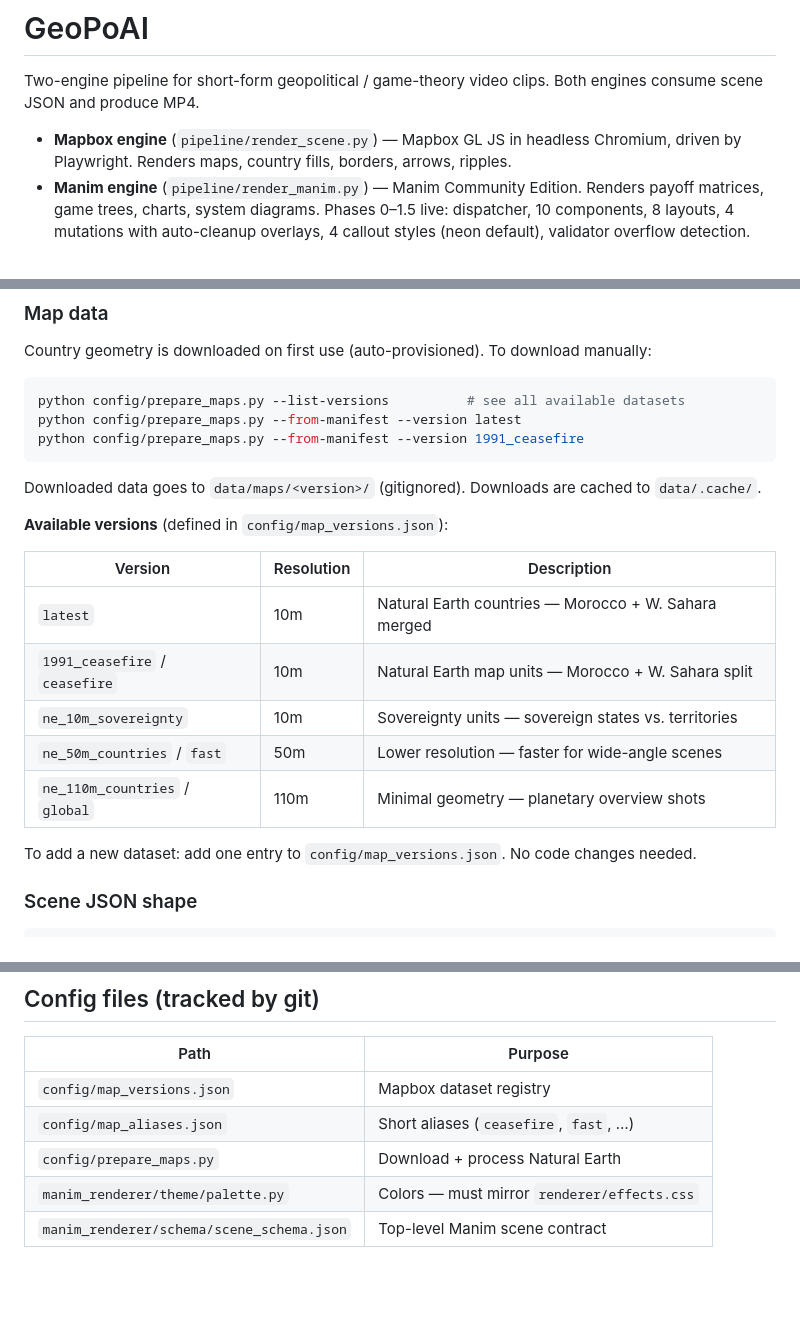
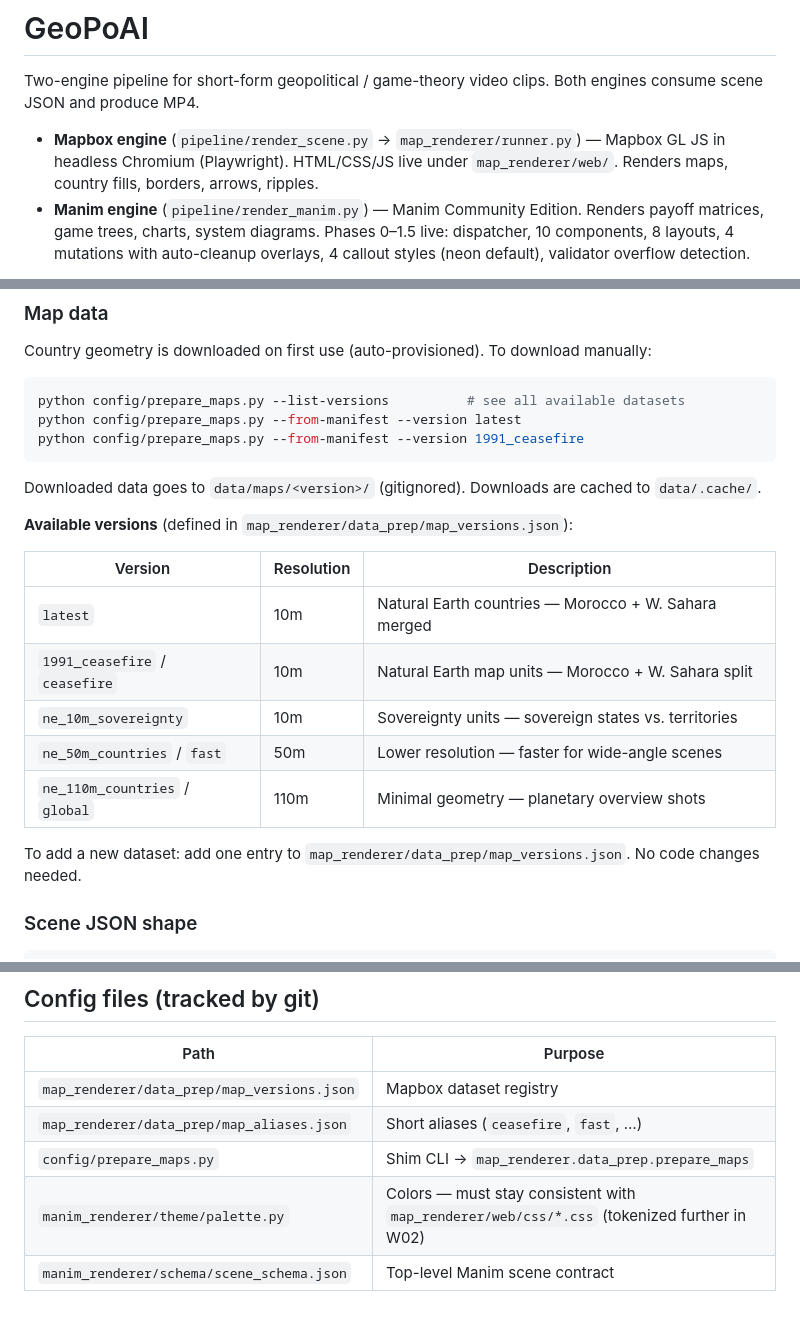
Before and after one commit to Rawliine/geopoai, a Markdown page: README.md, 3 parts joined by grey strips. Drawn GitHub-style; blank space fills up the shorter version.

Commit message:
docs: fix README paths for map_renderer layout
W00.T5

```diff
--- a/README.md
+++ b/README.md
@@ -2,7 +2,7 @@
 
 Two-engine pipeline for short-form geopolitical / game-theory video clips. Both engines consume scene JSON and produce MP4.
 
-- **Mapbox engine** (`pipeline/render_scene.py`) — Mapbox GL JS in headless Chromium, driven by Playwright. Renders maps, country fills, borders, arrows, ripples.
+- **Mapbox engine** (`pipeline/render_scene.py` → `map_renderer/runner.py`) — Mapbox GL JS in headless Chromium (Playwright). HTML/CSS/JS live under `map_renderer/web/`. Renders maps, country fills, borders, arrows, ripples.
 - **Manim engine** (`pipeline/render_manim.py`) — Manim Community Edition. Renders payoff matrices, game trees, charts, system diagrams. Phases 0–1.5 live: dispatcher, 10 components, 8 layouts, 4 mutations with auto-cleanup overlays, 4 callout styles (neon default), validator overflow detection.
 
 A unified dispatcher (`pipeline/render.py`) routes by the `"renderer"` field on each scene JSON.
@@ -55,7 +55,7 @@ python config/prepare_maps.py --from-manifest --version 1991_ceasefire
 
 Downloaded data goes to `data/maps/<version>/` (gitignored). Downloads are cached to `data/.cache/`.
 
-**Available versions** (defined in `config/map_versions.json`):
+**Available versions** (defined in `map_renderer/data_prep/map_versions.json`):
 
 | Version | Resolution | Description |
 |---|---|---|
@@ -65,7 +65,7 @@ Downloaded data goes to `data/maps/<version>/` (gitignored). Downloads are cache
 | `ne_50m_countries` / `fast` | 50m | Lower resolution — faster for wide-angle scenes |
 | `ne_110m_countries` / `global` | 110m | Minimal geometry — planetary overview shots |
 
-To add a new dataset: add one entry to `config/map_versions.json`. No code changes needed.
+To add a new dataset: add one entry to `map_renderer/data_prep/map_versions.json`. No code changes needed.
 
 ### Scene JSON shape
 
@@ -172,8 +172,8 @@ pytest manim_renderer/tests/components/ -v            # Manim components
 
 | Path | Purpose |
 |---|---|
-| `config/map_versions.json` | Mapbox dataset registry |
-| `config/map_aliases.json` | Short aliases (`ceasefire`, `fast`, …) |
-| `config/prepare_maps.py` | Download + process Natural Earth |
-| `manim_renderer/theme/palette.py` | Colors — must mirror `renderer/effects.css` |
+| `map_renderer/data_prep/map_versions.json` | Mapbox dataset registry |
+| `map_renderer/data_prep/map_aliases.json` | Short aliases (`ceasefire`, `fast`, …) |
+| `config/prepare_maps.py` | Shim CLI → `map_renderer.data_prep.prepare_maps` |
+| `manim_renderer/theme/palette.py` | Colors — must stay consistent with `map_renderer/web/css/*.css` (tokenized further in W02) |
 | `manim_renderer/schema/scene_schema.json` | Top-level Manim scene contract |
```
Also changed, not shown: other parts of README.md (+1 -1 lines).
